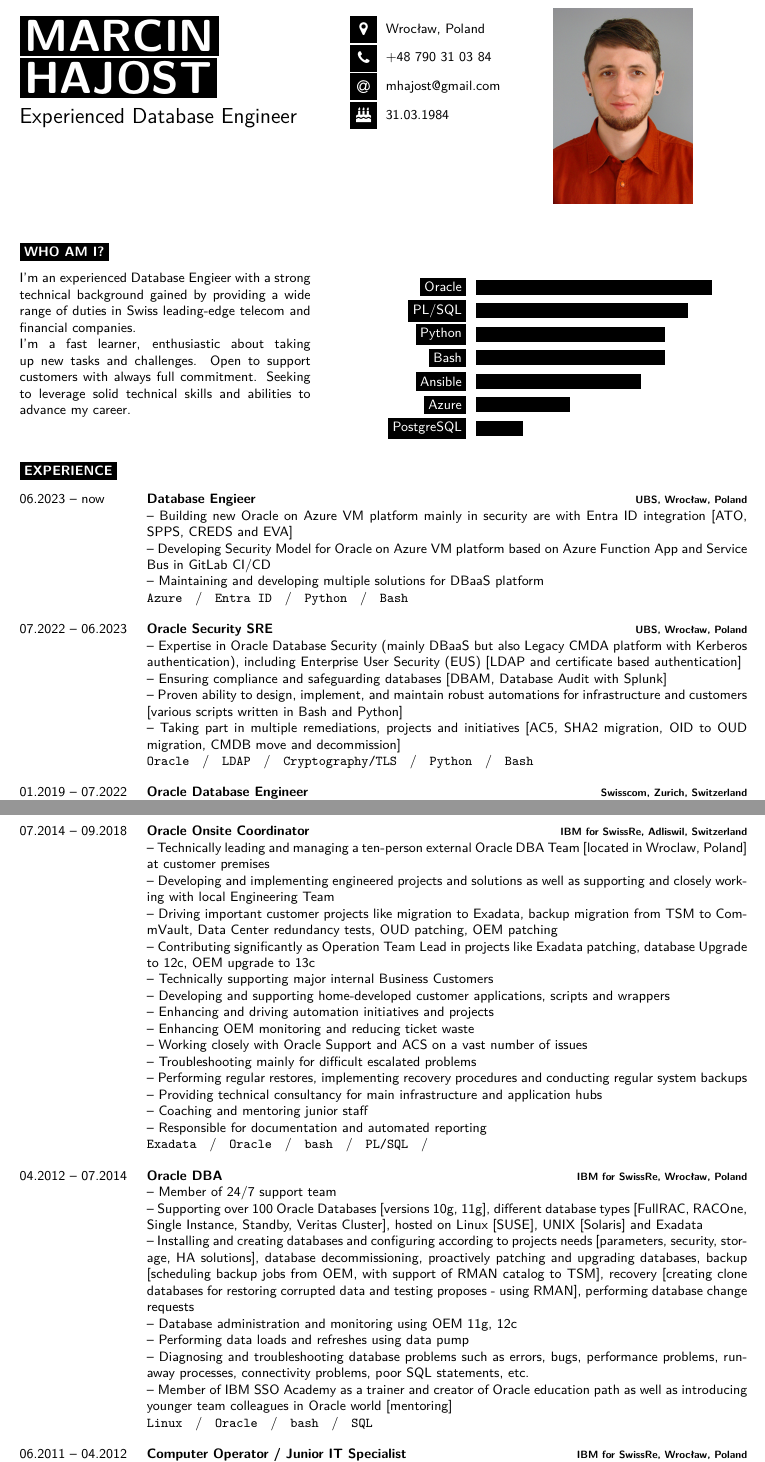
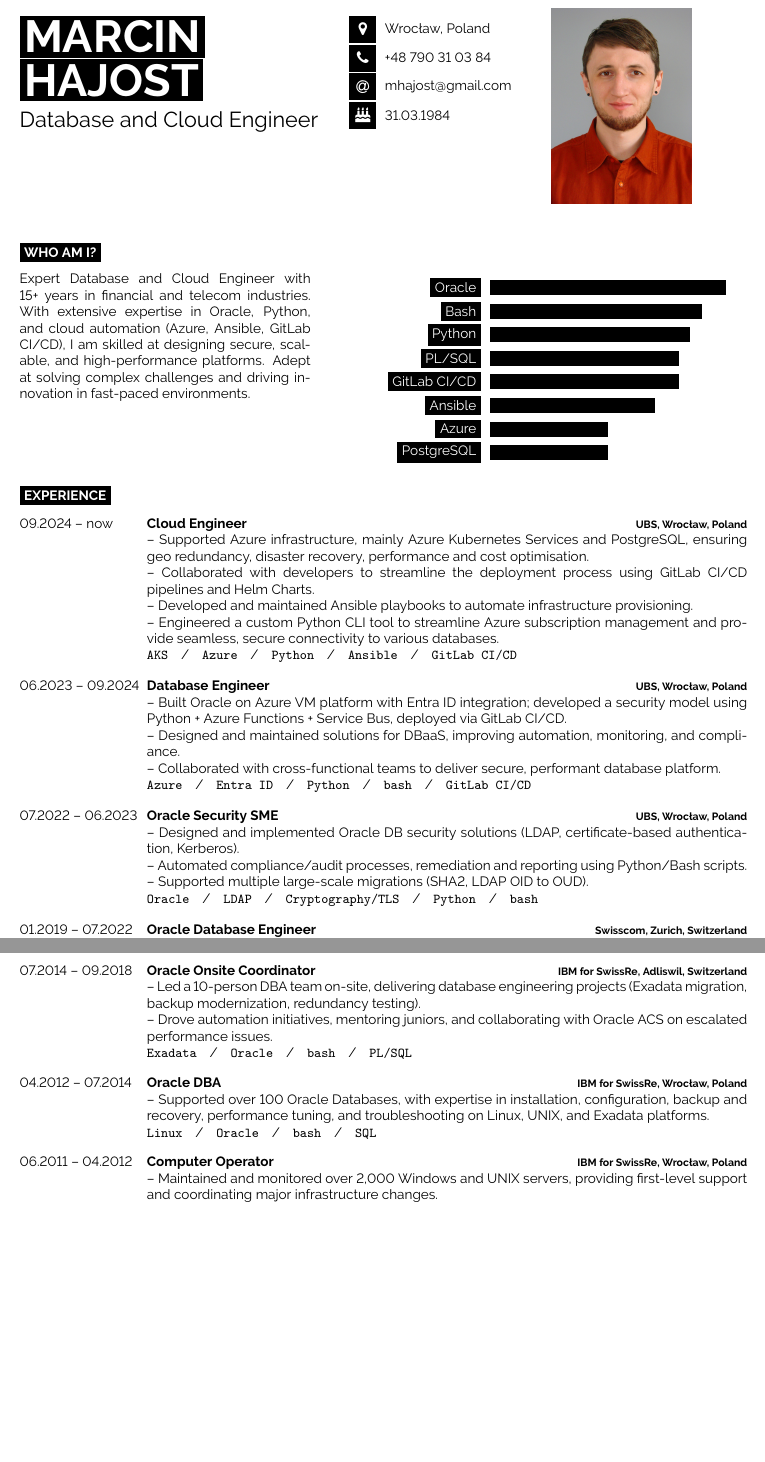
Before and after one commit to homel84/latex-cv, a LaTeX CV (cv_marcin_hajost_2025.tex): two parts of pages 1 and 2 of 3 before the commit and two parts of pages 1 and 2 of 2 after it, joined at a grey line, cut so that both start at the same text, the shorter picture padded with empty space. Compiled offline with pdfLaTeX.

Commit message:
remove artifacts

```diff
--- a/cv_marcin_hajost_2025.tex
+++ b/cv_marcin_hajost_2025.tex
@@ -22,7 +22,6 @@
 
 \documentclass[9pt]{developercv} % Default font size, values from 8-12pt are recommended
 
-\usepackage{lmodern} % Improved font support
 \usepackage{graphicx}
 \usepackage{wrapfig}
 %----------------------------------------------------------------------------------------
@@ -44,7 +43,7 @@
 
 \vspace{6pt}
 
-{\huge Experienced Database Engineer} % Career or current job title
+{\huge Database and Cloud Engineer} % Career or current job title
 \end{minipage}
 \begin{minipage}[t]{0.275\textwidth} % 27.5% of the page width for the first row of icons
 \vspace{-\baselineskip} % Required for vertically aligning minipages
@@ -71,20 +70,20 @@
 
 \begin{minipage}[t]{0.4\textwidth} % 40% of the page width for the introduction text
 \vspace{-\baselineskip} % Required for vertically aligning minipages
-I'm an experienced Database Engieer with a strong technical background gained by providing a wide range of duties in Swiss leading-edge telecom and financial companies.\\
-I'm a fast learner, enthusiastic about taking up new tasks and challenges. Open to support customers with always full commitment. Seeking to leverage solid technical skills and abilities to advance my career.\\
+Expert Database and Cloud Engineer with 15+ years in financial and telecom industries. With extensive expertise in Oracle, Python, and cloud automation (Azure, Ansible, GitLab CI/CD), I am skilled at designing secure, scalable, and high-performance platforms. Adept at solving complex challenges and driving innovation in fast-paced environments.
 \end{minipage}
 \hfill % Whitespace between
 \begin{minipage}[t]{0.5\textwidth} % 50% of the page for the skills bar chart
 \vspace{-\baselineskip} % Required for vertically aligning minipages
-\begin{barchart}{5.5}
+\begin{barchart}{5.5}ś
 \baritem{Oracle}{100}
-\baritem{PL/SQL}{90}
-\baritem{Python}{80}
-\baritem{Bash}{80}
+\baritem{Bash}{90}
+\baritem{Python}{85}
+\baritem{PL/SQL}{80}ś
+\baritem{GitLab CI/CD}{80}
 \baritem{Ansible}{70}
-\baritem{Azure}{40}
-\baritem{PostgreSQL}{20}
+\baritem{Azure}{50}
+\baritem{PostgreSQL}{50}
 \end{barchart}
 \end{minipage}
 
@@ -97,86 +96,58 @@ I'm a fast learner, enthusiastic about taking up new tasks and challenges. Open
 \begin{entrylist}
 
 \entry
-{06.2023 -- now}
-{Database Engieer}
+{09.2024 -- now}
+{Cloud Engineer}
 {UBS, Wrocław, Poland}
-{-- Building new Oracle on Azure VM platform mainly in security are with Entra ID integration [ATO, SPPS, CREDS and EVA]\\
--- Developing Security Model for Oracle on Azure VM platform based on Azure Function App and Service Bus in GitLab CI/CD\\
--- Maintaining and developing multiple solutions for DBaaS platform\\
-\texttt{Azure}\slashsep\texttt{Entra ID}\slashsep\texttt{Python}\slashsep\texttt{Bash}}
+{-- Supported Azure infrastructure, mainly Azure Kubernetes Services and PostgreSQL, ensuring geo redundancy, disaster recovery, performance and cost optimisation.\\
+-- Collaborated with developers to streamline the deployment process using GitLab CI/CD pipelines and Helm Charts.\\
+-- Developed and maintained Ansible playbooks to automate infrastructure provisioning.\\
+-- Engineered a custom Python CLI tool to streamline Azure subscription management and provide seamless, secure connectivity to various databases.\\
+\texttt{AKS}\slashsep\texttt{Azure}\slashsep\texttt{Python}\slashsep\texttt{Ansible}\slashsep\texttt{GitLab CI/CD}}
+\entry
+{06.2023 -- 09.2024}
+{Database Engineer}
+{UBS, Wrocław, Poland}
+{-- Built Oracle on Azure VM platform with Entra ID integration; developed a security model using Python + Azure Functions + Service Bus, deployed via GitLab CI/CD.\\
+-- Designed and maintained solutions for DBaaS, improving automation, monitoring, and compliance.\\
+-- Collaborated with cross-functional teams to deliver secure, performant database platform.\\
+\texttt{Azure}\slashsep\texttt{Entra ID}\slashsep\texttt{Python}\slashsep\texttt{bash}\slashsep\texttt{GitLab CI/CD}}
 \entry
 {07.2022 -- 06.2023}
-{Oracle Security SRE}
+{Oracle Security SME}
 {UBS, Wrocław, Poland}
-{-- Expertise in Oracle Database Security (mainly DBaaS but also Legacy CMDA platform with Kerberos authentication), including Enterprise User Security (EUS) [LDAP and certificate based authentication]\\
--- Ensuring compliance and safeguarding databases [DBAM, Database Audit with Splunk]\\
--- Proven ability to design, implement, and maintain robust automations for infrastructure and customers [various scripts written in Bash and Python]\\
--- Taking part in multiple remediations, projects and initiatives [AC5, SHA2 migration, OID to OUD migration, CMDB move and decommission]\\
-\texttt{Oracle}\slashsep\texttt{LDAP}\slashsep\texttt{Cryptography/TLS}\slashsep\texttt{Python}\slashsep\texttt{Bash}}
+{-- Designed and implemented Oracle DB security solutions (LDAP, certificate-based authentication, Kerberos).\\
+-- Automated compliance/audit processes, remediation and reporting using Python/Bash scripts.\\
+-- Supported multiple large-scale migrations (SHA2, LDAP OID to OUD).\\
+\texttt{Oracle}\slashsep\texttt{LDAP}\slashsep\texttt{Cryptography/TLS}\slashsep\texttt{Python}\slashsep\texttt{bash}}
 \entry
 {01.2019 -- 07.2022}
 {Oracle Database Engineer}
 {Swisscom, Zurich, Switzerland}
-{-- Designing and implementing new solutions, enhancements and improvements as part of RFD/ADR process\\
--- Extensive troubleshooting and performance tuning in the area of Oracle Database, mainly on Exadata and ODA\\
--- Being responsible for data replications with Oracle Golden Gate [Oracle-Oracle and Oracle-Teradata configurations]\\
--- Developing automation and maintaining existing automation with Ansible\\
--- Cross-platform logical and physical migrations for most demanding and complex databases\\
--- Deploying and configuring Exadata and ODA [Linux setup, git integration, gpg password store, HW monitoring]\\
--- Patching Exadata and ODA [Infrastructure and databases]\\
--- Administrating OEM 13c [Monitoring Templates, Incident Rules, Metrics definitions and ME\$'s, target deployment, monitoring plugin for OGG, user management]\\
--- Upgrading Oracle Databases from 11g, 12c, 18c to 19c [planning, preparation, execution, troubleshooting]\\
--- Supporting a vast number of applications and customers \\
--- Providing Oncall support\\
+{-- Led performance tuning and troubleshooting on Oracle Exadata \& ODA.\\
+-- Developed automation with Ansible, improving deployment speed and reliability.\\
+-- Managed cross-platform migrations and replication with GoldenGate (Oracle - Oracle, Oracle - Teradata).\\
+-- Delivered monitoring enhancements (OEM, custom tools) that reduced toil.\\
 \texttt{Exadata}\slashsep\texttt{Oracle}\slashsep\texttt{Golden Gate}\slashsep\texttt{Ansible}\slashsep\texttt{Python}}
-\entry
-{09.2018 -- 01.2019}
-{Senior Oracle DBA}
-{Swisslinx for Deutsche Bank, Zurich, Switzerland}
-{-- Providing operational support for applications and customers\\
--- Developing and implementing automation for Oracle Database provisioning\\
--- Periodic patching of Oracle Databases\\
-\texttt{Oracle}\slashsep\texttt{bash}\slashsep\texttt{PL/SQL}}
 \entry
 {07.2014 -- 09.2018}
 {Oracle Onsite Coordinator}
 {IBM for SwissRe, Adliswil, Switzerland}
-{-- Technically leading and managing a ten-person external Oracle DBA Team [located in Wroclaw, Poland] at customer premises\\
--- Developing and implementing engineered projects and solutions as well as supporting and closely working with local Engineering Team\\
--- Driving important customer projects like migration to Exadata, backup migration from TSM to CommVault, Data Center redundancy tests, OUD patching, OEM patching\\
--- Contributing significantly as Operation Team Lead in projects like Exadata patching, database Upgrade to 12c, OEM upgrade to 13c\\
--- Technically supporting major internal Business Customers\\
--- Developing and supporting home-developed customer applications, scripts and wrappers\\
--- Enhancing and driving automation initiatives and projects\\
--- Enhancing OEM monitoring and reducing ticket waste\\
--- Working closely with Oracle Support and ACS on a vast number of issues\\
--- Troubleshooting mainly for difficult escalated problems\\
--- Performing regular restores, implementing recovery procedures and conducting regular system backups\\
--- Providing technical consultancy for main infrastructure and application hubs\\
--- Coaching and mentoring junior staff\\
--- Responsible for documentation and automated reporting\\
-\texttt{Exadata}\slashsep\texttt{Oracle}\slashsep\texttt{bash}\slashsep\texttt{PL/SQL}\slashsep\texttt{}}
+{-- Led a 10-person DBA team on-site, delivering database engineering projects (Exadata migration, backup modernization, redundancy testing).\\
+-- Drove automation initiatives, mentoring juniors, and collaborating with Oracle ACS on escalated performance issues.\\
+\texttt{Exadata}\slashsep\texttt{Oracle}\slashsep\texttt{bash}\slashsep\texttt{PL/SQL}}
 \entry
 {04.2012 -- 07.2014}
 {Oracle DBA}
 {IBM for SwissRe, Wrocław, Poland}
-{-- Member of 24/7 support team\\
--- Supporting over 100 Oracle Databases [versions 10g, 11g], different database types [FullRAC, RACOne, Single Instance, Standby, Veritas Cluster], hosted on Linux [SUSE], UNIX [Solaris] and Exadata\\
--- Installing and creating databases and configuring according to projects needs [parameters, security, storage, HA solutions], database decommissioning, proactively patching and upgrading databases, backup [scheduling backup jobs from OEM, with support of RMAN catalog to TSM], recovery [creating clone databases for restoring corrupted data and testing proposes - using RMAN], performing database change requests\\
--- Database administration and monitoring using OEM 11g, 12c\\
--- Performing data loads and refreshes using data pump\\
--- Diagnosing and troubleshooting database problems such as errors, bugs, performance problems, runaway processes, connectivity problems, poor SQL statements, etc.\\
--- Member of IBM SSO Academy as a trainer and creator of Oracle education path as well as introducing younger team colleagues in Oracle world [mentoring]
-\\\texttt{Linux}\slashsep\texttt{Oracle}\slashsep\texttt{bash}\slashsep\texttt{SQL}}
+{-- Supported over 100 Oracle Databases, with expertise in installation, configuration, backup and recovery, performance tuning, and troubleshooting on Linux, UNIX, and Exadata platforms.\\
+\texttt{Linux}\slashsep\texttt{Oracle}\slashsep\texttt{bash}\slashsep\texttt{SQL}}
 \entry
 {06.2011 -- 04.2012}
-{Computer Operator / Junior IT Specialist}
+{Computer Operator}
 {IBM for SwissRe, Wrocław, Poland}
-{-- Maintaining 2000+ Windows and UNIX servers [physical and virtual]\\
--- Hardware monitoring, solving common issues, supporting second-level teams [Linux, Windows, Oracle, Middleware, Power Center]\\
--- Supporting on-site teams on hardware repair\\
--- Coordinating major infrastructure changes
-\\\texttt{Windows}\slashsep\texttt{Linux}\slashsep\texttt{Hardware}}
+{-- Maintained and monitored over 2,000 Windows and UNIX servers, providing first-level support and coordinating major infrastructure changes.\\
+\texttt{Windows}\slashsep\texttt{Linux}\slashsep\texttt{Hardware}}
 \end{entrylist}
 
 %----------------------------------------------------------------------------------------
```
Also changed, not shown: README.md, cv_marcin_hajost_2025.tex (106 more changed lines), 3 other files.
